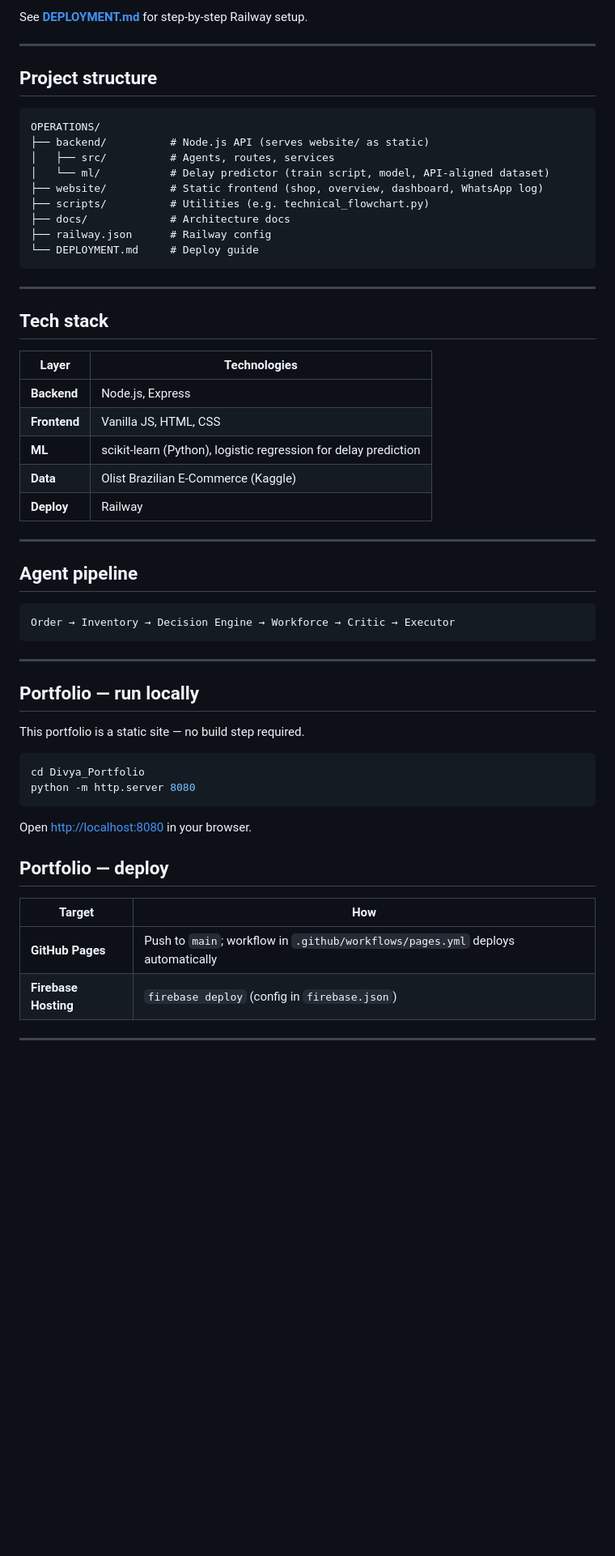
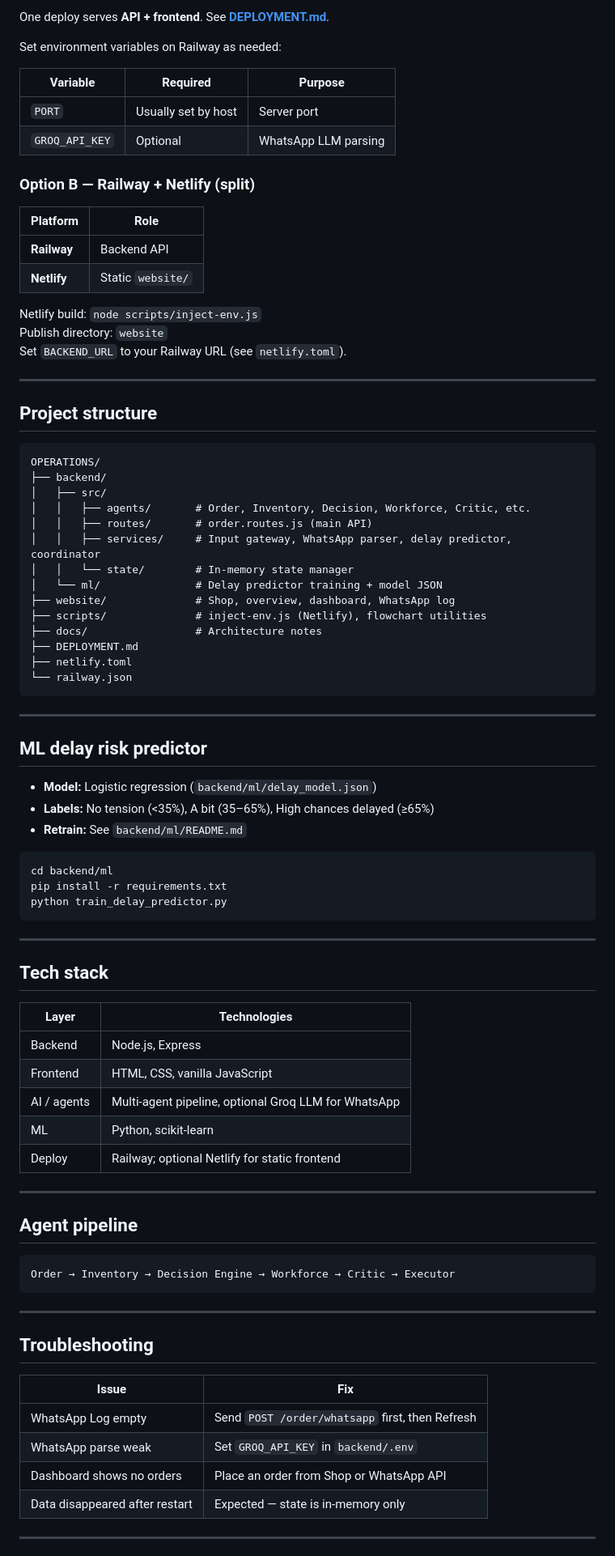
Before and after one commit to jay-07-pixel/KALPANIK_OPERATIONS-AI, a Markdown page: README.md, the part around one of its changes. Shown at 81% size. Rendered like a GitHub page; blank space fills up the shorter version.

````diff
--- a/README.md
+++ b/README.md
@@ -98,5 +145,23 @@ The LLM parses product, quantity, deadline, and priority from the message.
 
-See **[DEPLOYMENT.md](./DEPLOYMENT.md)** for step-by-step Railway setup.
+One deploy serves **API + frontend**. See **[DEPLOYMENT.md](./DEPLOYMENT.md)**.
+
+Set environment variables on Railway as needed:
+
+| Variable | Required | Purpose |
+|----------|----------|---------|
+| `PORT` | Usually set by host | Server port |
+| `GROQ_API_KEY` | Optional | WhatsApp LLM parsing |
+
+### Option B — Railway + Netlify (split)
+
+| Platform | Role |
+|----------|------|
+| **Railway** | Backend API |
+| **Netlify** | Static `website/` |
+
+Netlify build: `node scripts/inject-env.js`
+Publish directory: `website`
+Set `BACKEND_URL` to your Railway URL (see `netlify.toml`).
 
 ---
 
@@ -104,14 +169,33 @@ See **[DEPLOYMENT.md](./DEPLOYMENT.md)** for step-by-step Railway setup.
 
 ```
 OPERATIONS/
-├── backend/          # Node.js API (serves website/ as static)
-│   ├── src/          # Agents, routes, services
-│   └── ml/           # Delay predictor (train script, model, API-aligned dataset)
-├── website/          # Static frontend (shop, overview, dashboard, WhatsApp log)
-├── scripts/          # Utilities (e.g. technical_flowchart.py)
-├── docs/             # Architecture docs
-├── railway.json      # Railway config
-└── DEPLOYMENT.md     # Deploy guide
+├── backend/
+│   ├── src/
+│   │   ├── agents/       # Order, Inventory, Decision, Workforce, Critic, etc.
+│   │   ├── routes/       # order.routes.js (main API)
+│   │   ├── services/     # Input gateway, WhatsApp parser, delay predictor, coordinator
+│   │   └── state/        # In-memory state manager
+│   └── ml/               # Delay predictor training + model JSON
+├── website/              # Shop, overview, dashboard, WhatsApp log
+├── scripts/              # inject-env.js (Netlify), flowchart utilities
+├── docs/                 # Architecture notes
+├── DEPLOYMENT.md
+├── netlify.toml
+└── railway.json
+```
+
+---
+
+## ML delay risk predictor
+
+- **Model:** Logistic regression (`backend/ml/delay_model.json`)
+- **Labels:** No tension (&lt;35%), A bit (35–65%), High chances delayed (≥65%)
+- **Retrain:** See `backend/ml/README.md`
+
+```bash
+cd backend/ml
+pip install -r requirements.txt
+python train_delay_predictor.py
 ```
 
 ---
@@ -120,11 +204,11 @@ OPERATIONS/
 
 | Layer | Technologies |
 |-------|----------------|
-| **Backend** | Node.js, Express |
-| **Frontend** | Vanilla JS, HTML, CSS |
-| **ML** | scikit-learn (Python), logistic regression for delay prediction |
-| **Data** | Olist Brazilian E-Commerce (Kaggle) |
-| **Deploy** | Railway |
+| Backend | Node.js, Express |
+| Frontend | HTML, CSS, vanilla JavaScript |
+| AI / agents | Multi-agent pipeline, optional Groq LLM for WhatsApp |
+| ML | Python, scikit-learn |
+| Deploy | Railway; optional Netlify for static frontend |
 
 ---
 
@@ -136,22 +220,13 @@ Order → Inventory → Decision Engine → Workforce → Critic → Executor
 
 ---
 
-## Portfolio — run locally
+## Troubleshooting
 
-This portfolio is a static site — no build step required.
-
-```bash
-cd Divya_Portfolio
-python -m http.server 8080
-```
-
-Open [http://localhost:8080](http://localhost:8080) in your browser.
-
-## Portfolio — deploy
-
-| Target | How |
-|--------|-----|
-| **GitHub Pages** | Push to `main`; workflow in `.github/workflows/pages.yml` deploys automatically |
-| **Firebase Hosting** | `firebase deploy` (config in `firebase.json`) |
+| Issue | Fix |
+|-------|-----|
+| WhatsApp Log empty | Send `POST /order/whatsapp` first, then Refresh |
+| WhatsApp parse weak | Set `GROQ_API_KEY` in `backend/.env` |
+| Dashboard shows no orders | Place an order from Shop or WhatsApp API |
+| Data disappeared after restart | Expected — state is in-memory only |
 
 ---
````
Also changed, not shown: other parts of README.md (+107 -54 lines).
